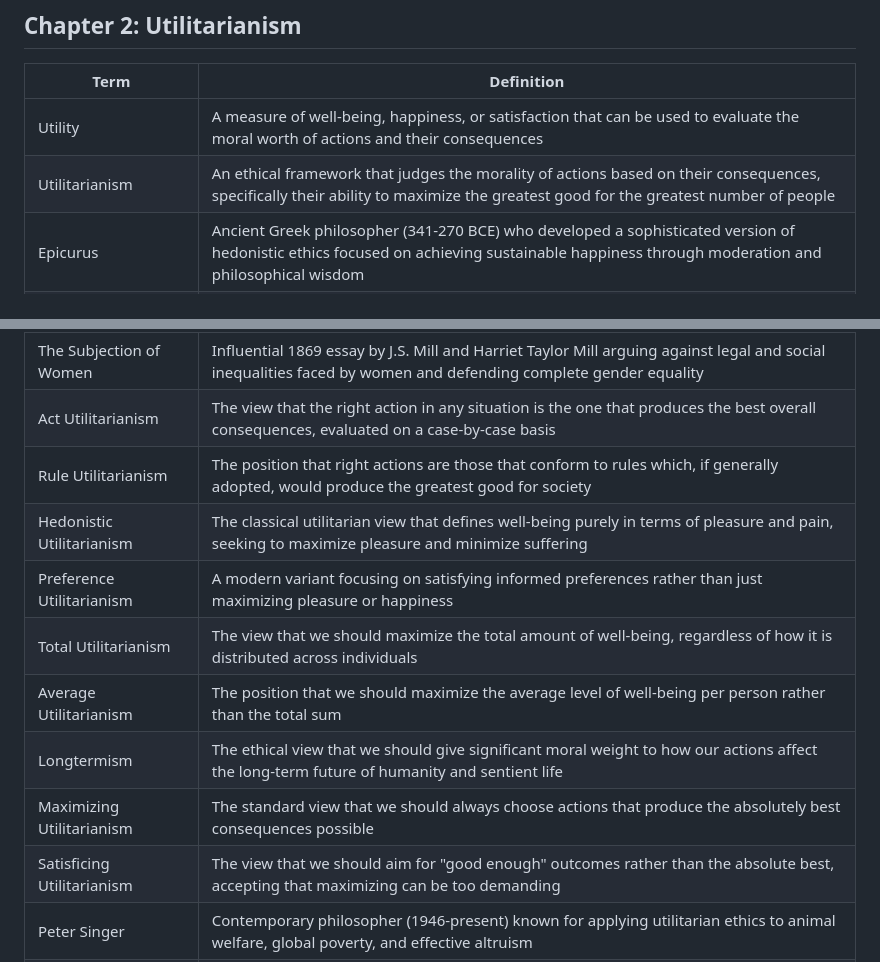
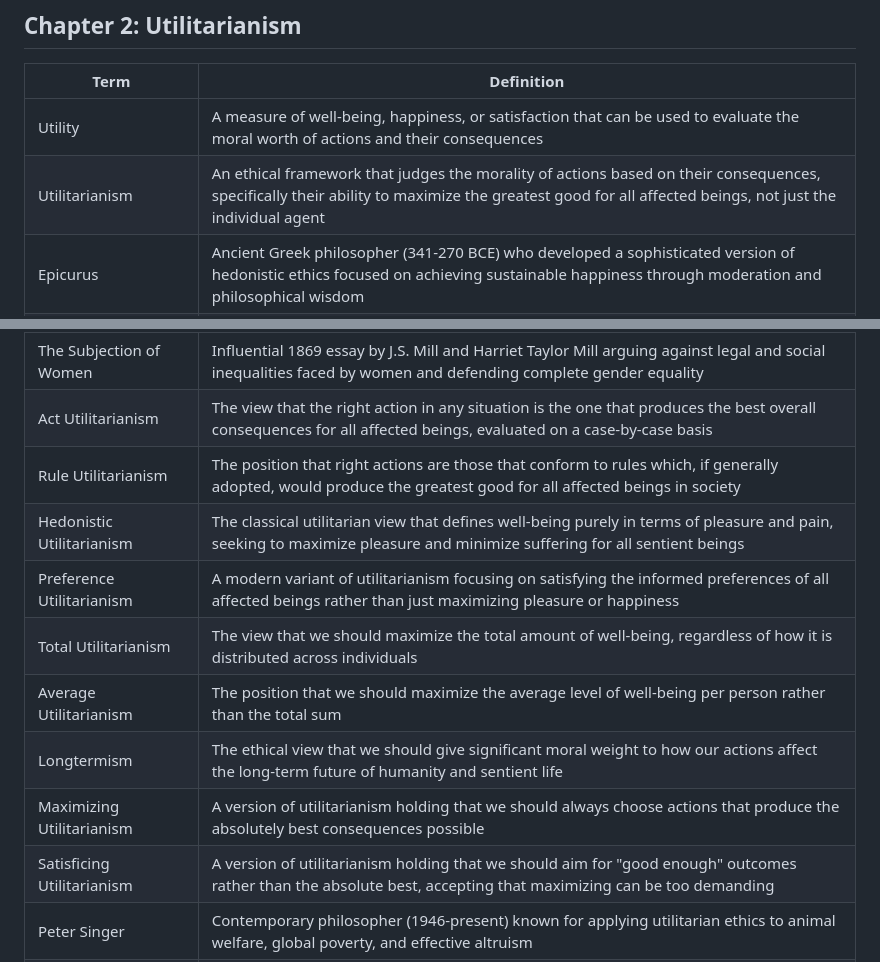
Before and after one commit to brendanpshea/intro_to_ethics, a Markdown page: pdfs/ethics_glossary.md, 2 parts joined by grey strips. GitHub-like rendering.

```diff
--- a/pdfs/ethics_glossary.md
+++ b/pdfs/ethics_glossary.md
@@ -34,7 +34,7 @@
 | Term | Definition |
 |------|------------|
 | Utility | A measure of well-being, happiness, or satisfaction that can be used to evaluate the moral worth of actions and their consequences |
-| Utilitarianism | An ethical framework that judges the morality of actions based on their consequences, specifically their ability to maximize the greatest good for the greatest number of people |
+| Utilitarianism | An ethical framework that judges the morality of actions based on their consequences, specifically their ability to maximize the greatest good for all affected beings, not just the individual agent |
 | Epicurus | Ancient Greek philosopher (341-270 BCE) who developed a sophisticated version of hedonistic ethics focused on achieving sustainable happiness through moderation and philosophical wisdom |
 | Egoistic Hedonism | The ethical view that one should pursue one's own pleasure as the highest good, while acknowledging that sustainable pleasure requires moderation and wisdom |
 | Atararaxia | The state of tranquility and freedom from mental disturbance that Epicurean philosophy identified as the highest form of happiness |
@@ -50,15 +50,15 @@
 | Harm Principle | Mill's ethical and political principle that power should only be exercised over members of a civilized community to prevent harm to others |
 | Proportional Representation | A voting system advocated by J.S. Mill where legislative seats are allocated based on the percentage of votes each party receives, ensuring minority views have political voice |
 | The Subjection of Women | Influential 1869 essay by J.S. Mill and Harriet Taylor Mill arguing against legal and social inequalities faced by women and defending complete gender equality |
-| Act Utilitarianism | The view that the right action in any situation is the one that produces the best overall consequences, evaluated on a case-by-case basis |
-| Rule Utilitarianism | The position that right actions are those that conform to rules which, if generally adopted, would produce the greatest good for society |
-| Hedonistic Utilitarianism | The classical utilitarian view that defines well-being purely in terms of pleasure and pain, seeking to maximize pleasure and minimize suffering |
-| Preference Utilitarianism | A modern variant focusing on satisfying informed preferences rather than just maximizing pleasure or happiness |
+| Act Utilitarianism | The view that the right action in any situation is the one that produces the best overall consequences for all affected beings, evaluated on a case-by-case basis |
+| Rule Utilitarianism | The position that right actions are those that conform to rules which, if generally adopted, would produce the greatest good for all affected beings in society |
+| Hedonistic Utilitarianism | The classical utilitarian view that defines well-being purely in terms of pleasure and pain, seeking to maximize pleasure and minimize suffering for all sentient beings |
+| Preference Utilitarianism | A modern variant of utilitarianism focusing on satisfying the informed preferences of all affected beings rather than just maximizing pleasure or happiness |
 | Total Utilitarianism | The view that we should maximize the total amount of well-being, regardless of how it is distributed across individuals |
 | Average Utilitarianism | The position that we should maximize the average level of well-being per person rather than the total sum |
 | Longtermism | The ethical view that we should give significant moral weight to how our actions affect the long-term future of humanity and sentient life |
-| Maximizing Utilitarianism | The standard view that we should always choose actions that produce the absolutely best consequences possible |
-| Satisficing Utilitarianism | The view that we should aim for "good enough" outcomes rather than the absolute best, accepting that maximizing can be too demanding |
+| Maximizing Utilitarianism | A version of utilitarianism holding that we should always choose actions that produce the absolutely best consequences possible |
+| Satisficing Utilitarianism | A version of utilitarianism holding that we should aim for "good enough" outcomes rather than the absolute best, accepting that maximizing can be too demanding |
 | Peter Singer | Contemporary philosopher (1946-present) known for applying utilitarian ethics to animal welfare, global poverty, and effective altruism |
 | Speciesism | The practice of giving preferential treatment to human interests solely based on species membership, argued by Singer to be a form of prejudice |
 | Drowning Child | Singer's thought experiment arguing that if we would save a drowning child at small personal cost, we have similar obligations to save lives through charitable giving |
```
